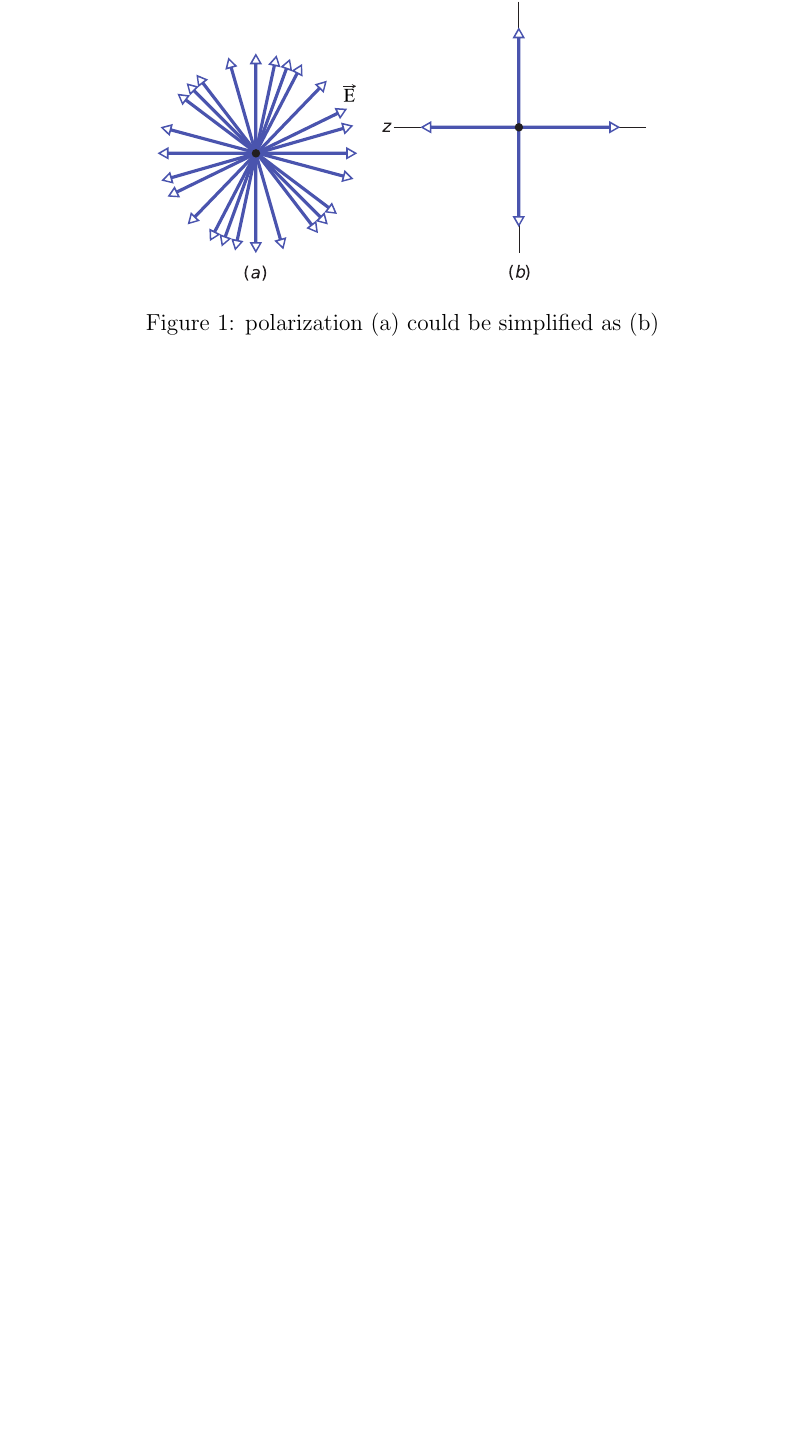
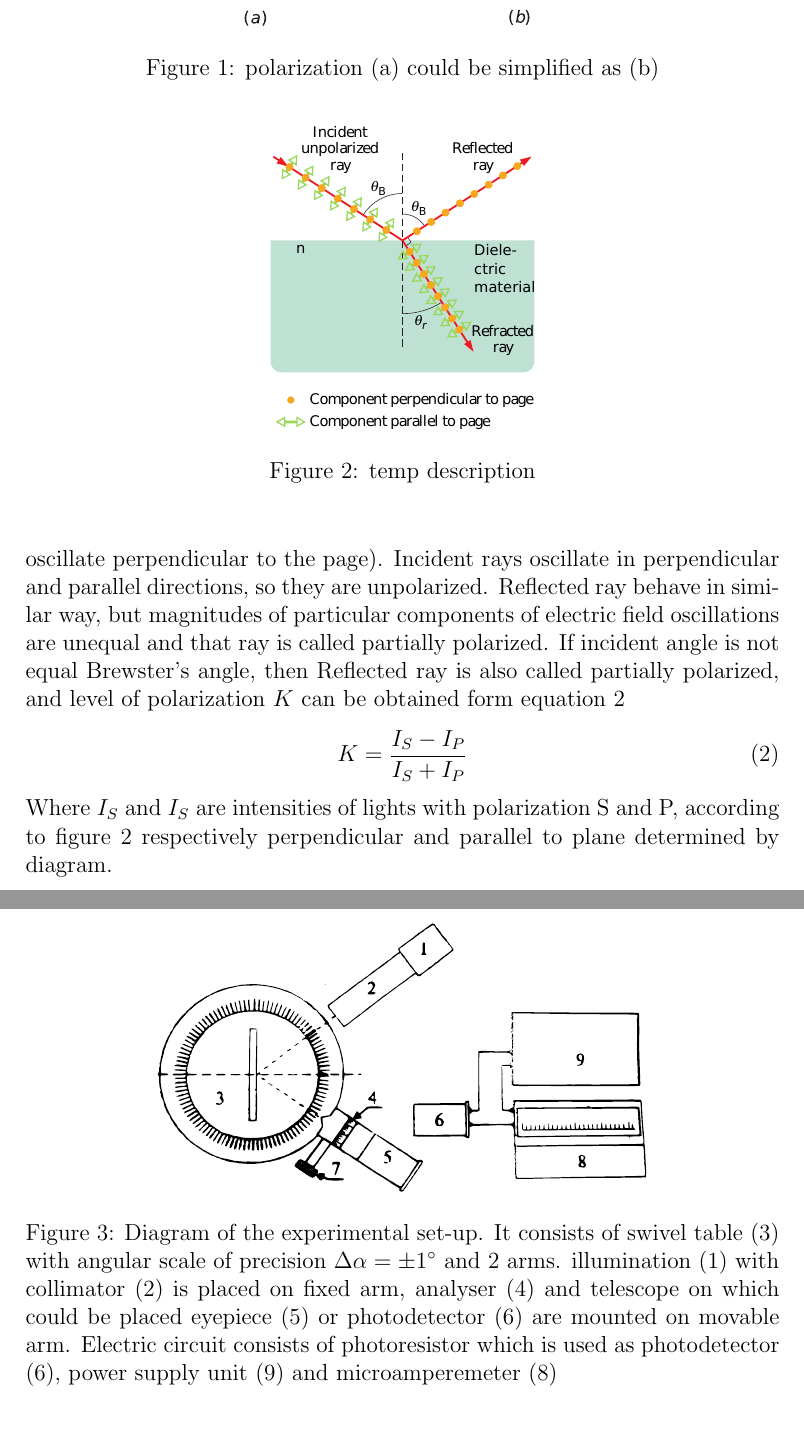
Before and after one commit to palkakrzysiek/IT-class, a LaTeX problem sheet (labs/fiz/exercise421.tex): part of page 2 of 2 before the commit and two parts of pages 2 and 3 of 3 after it, the two joined at a grey line, cut so that both start at the same text, the shorter picture padded with empty space. Compiled offline with pdfLaTeX.

Commit message:
goniometer

```diff
--- a/labs/fiz/exercise421.tex
+++ b/labs/fiz/exercise421.tex
@@ -14,14 +17,21 @@
 \end{abstract}
 
 \section{Introduction}
-The aim of this exercise was determining of Brewster's angle for given material and, depending on obtained results, calculation of index of reflection.
+    The aim of this exercise was determining of Brewster's angle for given material and, depending on obtained results, calculation of index of reflection.
 
 
 \section{Theory and measurement}
-The light polarized randomly (or unpolarized) is characterized by electric filed at any given point perpendicular to the direction of travel of the waves but changes directions randomly. We can treat unpolarized light as combination of two perpendicular components (polarization S and P) which oscillate perpendicular to component of the electric field (Fig. \ref{fig:sp}\footnote{\cite{HRW}, p. 901}).
+    The light polarized randomly (or unpolarized) is characterized by electric filed at any given point perpendicular to the direction of travel of the waves but changes directions randomly. We can treat unpolarized light as combination of two perpendicular components (polarization S and P) which oscillate perpendicular to component of the electric field (Fig. \ref{fig:sp}\footnote{\cite{HRW}, p. 901}).
 
-\begin{figure}[h]
+
+\begin{figure}[ht]
+    \begin{center}
+        \includegraphics[width=0.65\textwidth]{simplified_polarization}
+        \caption{polarization (a) could be simplified as (b)}
+        \label{fig:sp}
+    \end{center}
+\end{figure}
+\begin{figure}[ht]
 \begin{center}
-\includegraphics[width=0.65\textwidth]{simplified_polarization}
-\caption{polarization (a) could be simplified as (b)}
-\label{fig:sp}
+    \includegraphics[width=0.35\textwidth]{brewster}
+    \caption{temp description}
@@ -30,5 +45,20 @@ The light polarized randomly (or unpolarized) is characterized by electric filed
+where $n$ is the index of reflection of dielectric, then $\theta_B$ is called Brewster's angle and reflected ray is linearly polarized (electric field vectors on Fig. \ref{fig:brewang} oscillate perpendicular to the page). Incident rays oscillate in perpendicular and parallel directions, so they are unpolarized. Reflected ray behave in similar way, but magnitudes of particular components of electric field oscillations are unequal and that ray is called partially polarized. If incident angle is not equal Brewster's angle, then Reflected ray is also called partially polarized, and level of polarization $K$ can be obtained form equation \ref{eq:K}
+\begin{equation}
+    K = \frac{I_S-I_P}{I_S+I_P} \label{eq:K}
+\end{equation}
+Where $I_S$ and $I_S$ are intensities of lights with polarization S and P, according to figure \ref{fig:brewang} respectively perpendicular and parallel to plane determined by diagram.
+\begin{figure}[ht]
+\begin{center}
+    \includegraphics[width=0.65\textwidth]{goniometer}
+    \caption{Diagram of the experimental set-up. It consists of swivel table (3) with angular scale of precision $\Delta\alpha = \pm 1^\circ$ and 2 arms. illumination (1) with collimator (2) is placed on fixed arm, analyser (4) and telescope on which could be placed eyepiece (5) or photodetector (6) are mounted on movable arm. Electric circuit consists of photoresistor which is used as photodetector (6), power supply unit (9) and microamperemeter (8)}
+    \label{fig:goniometer}
+\end{center}
+\end{figure}
+
+
 
 \begin{thebibliography}{2}
     \bibitem[HRW]{HRW}Fundamentals of physics (2011) [ebook]. David Halliday, Robert Resnick, Jearl Walker. 9th ed. ISBN 978-0-470-46908-8
 \end{thebibliography}
+
 \end{document}
```
Also changed, not shown: labs/fiz/IMAG0010.jpg (added), labs/fiz/IMAG0010.png (added), labs/fiz/brewster.eps, labs/fiz/goniometer.eps (added), labs/fiz/goniometer.svg (added), labs/fiz/exercise421.tex (8 more changed lines).
